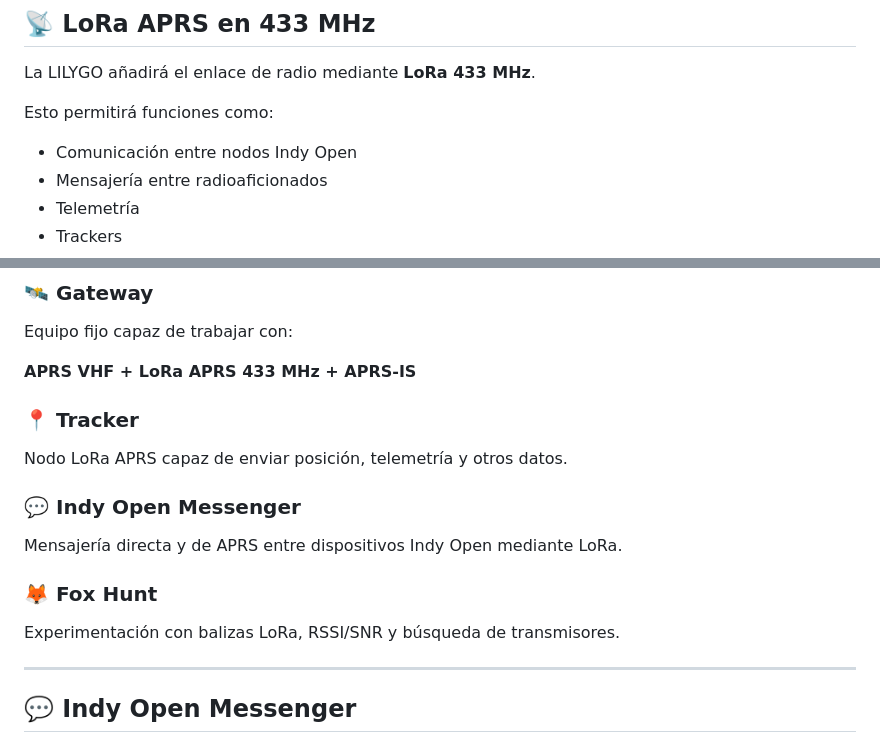
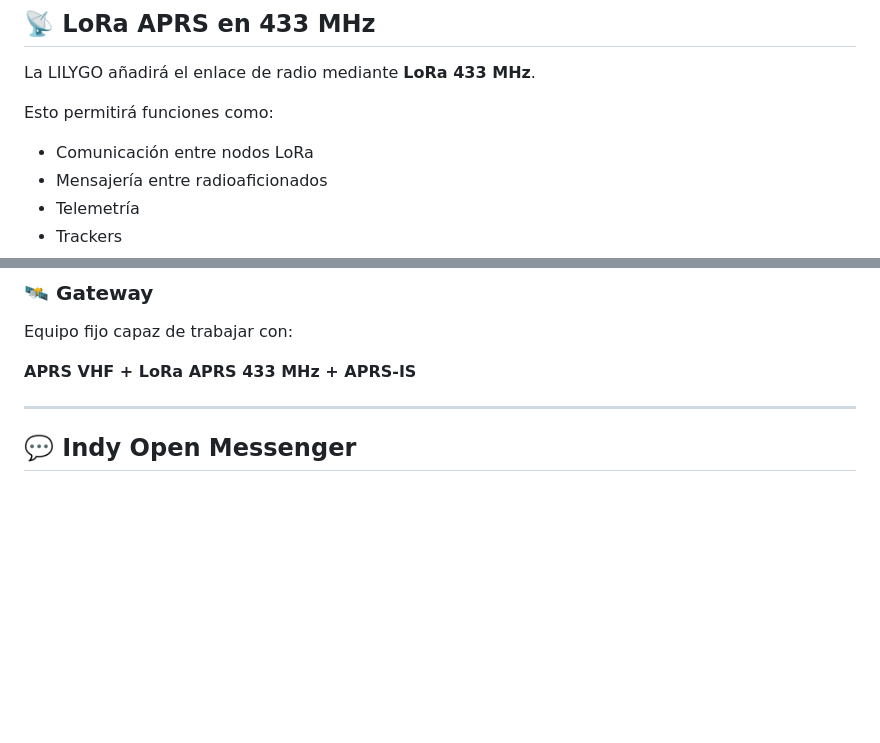
Before and after one commit to XE3JAC/Indy-Open-LoRa-APRS-iGate, a Markdown page: README.md, 2 parts joined by grey strips. GitHub-like rendering; blank space fills up the shorter version.

```diff
--- a/README.md
+++ b/README.md
@@ -79,7 +79,7 @@ La LILYGO añadirá el enlace de radio mediante **LoRa 433 MHz**.
 
 Esto permitirá funciones como:
 
-- Comunicación entre nodos Indy Open
+- Comunicación entre nodos LoRa
 - Mensajería entre radioaficionados
 - Telemetría
 - Trackers
@@ -124,18 +124,6 @@ Equipo fijo capaz de trabajar con:
 
 **APRS VHF + LoRa APRS 433 MHz + APRS-IS**
 
-### 📍 Tracker
-
-Nodo LoRa APRS capaz de enviar posición, telemetría y otros datos.
-
-### 💬 Indy Open Messenger
-
-Mensajería directa y de APRS entre dispositivos Indy Open mediante LoRa.
-
-### 🦊 Fox Hunt
-
-Experimentación con balizas LoRa, RSSI/SNR y búsqueda de transmisores.
-
 ---
 
 ## 💬 Indy Open Messenger
```
Also changed, not shown: other parts of README.md (+1 -1 lines).
